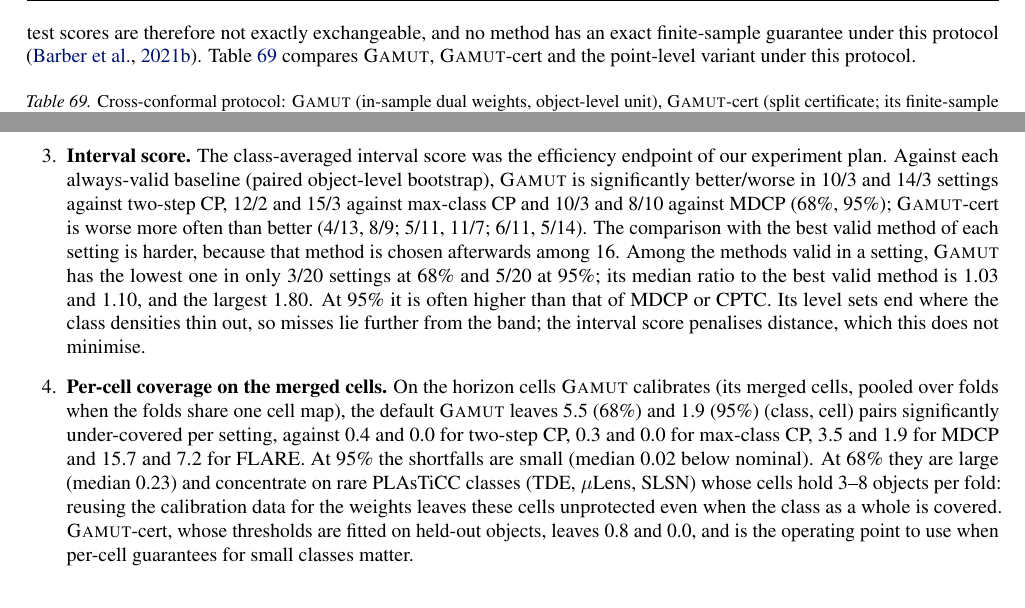
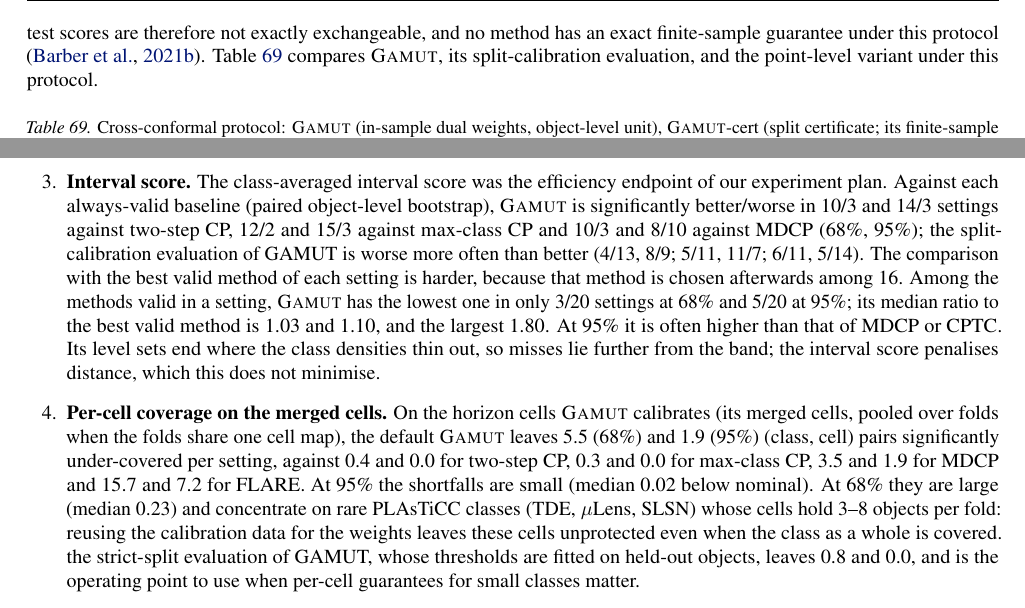
Before and after one commit to appleweiping/GAMUT, a LaTeX paper (paper/main_advisor.tex, which reads paper/sections/appendix.tex): two parts of pages 45 and 59 of 63, joined at a grey line, cut so that both start at the same text. Compiled offline with pdfLaTeX.

Commit message:
Clarify appendix protocol labels

```diff
--- a/paper/sections/appendix.tex
+++ b/paper/sections/appendix.tex
@@ -95,7 +95,7 @@ Conditioning on the probabilities instead of the decision changes little, as \cr
 All results in \cref{sec:exp} use the cross-conformal protocol of FLARE's bands, for every method.
 A calibration object's base-model outputs come from models whose training folds include the test fold.
 Calibration and test scores are therefore not exactly exchangeable, and no method has an exact finite-sample guarantee under this protocol \citep{barber2021predictive}.
-\Cref{tab:cert} compares \gamut{}, \gamut-cert and the point-level variant under this protocol.
+\Cref{tab:cert} compares \gamut{}, its split-calibration evaluation, and the point-level variant under this protocol.
 \input{tables/cert}
 \paragraph{Strict three-way split.}
 For each rotation $r$, fold $r$ is the test set and fold $r{+}1$ the calibration set.
@@ -204,11 +204,11 @@ We tried two alternatives (\texttt{refine-logs/DESIGN\_LOG.md}). Raising the inc
 On PLAsTiCC-train at 95\%, SN~Ia is covered at 0.93 when pooled over points, although the calibration targets object-averaged coverage.
 Objects with many points are covered less often.
 \item \textbf{Interval score.}
-The class-averaged interval score was the efficiency endpoint of our experiment plan. Against each always-valid baseline (paired object-level bootstrap), \gamut{} is significantly better/worse in \ISVsTwoStepGamutSixtyeight{} and \ISVsTwoStepGamutNinetyfive{} settings against two-step CP, \ISVsMaxClassGamutSixtyeight{} and \ISVsMaxClassGamutNinetyfive{} against max-class CP and \ISVsMDGamutSixtyeight{} and \ISVsMDGamutNinetyfive{} against MDCP (68\%, 95\%); \gamut-cert is worse more often than better (\ISVsTwoStepCertSixtyeight{}, \ISVsTwoStepCertNinetyfive{}; \ISVsMaxClassCertSixtyeight{}, \ISVsMaxClassCertNinetyfive{}; \ISVsMDCertSixtyeight{}, \ISVsMDCertNinetyfive{}). The comparison with the best valid method of each setting is harder, because that method is chosen afterwards among 16. Among the methods valid in a setting, \gamut{} has the lowest one in only \ISWinsGamutSixtyeight{} settings at 68\% and \ISWinsGamutNinetyfive{} at 95\%; its median ratio to the best valid method is \ISMedRatioSixtyeight{} and \ISMedRatioNinetyfive{}, and the largest \ISMaxRatioNinetyfive{}.
+The class-averaged interval score was the efficiency endpoint of our experiment plan. Against each always-valid baseline (paired object-level bootstrap), \gamut{} is significantly better/worse in \ISVsTwoStepGamutSixtyeight{} and \ISVsTwoStepGamutNinetyfive{} settings against two-step CP, \ISVsMaxClassGamutSixtyeight{} and \ISVsMaxClassGamutNinetyfive{} against max-class CP and \ISVsMDGamutSixtyeight{} and \ISVsMDGamutNinetyfive{} against MDCP (68\%, 95\%); the split-calibration evaluation of GAMUT is worse more often than better (\ISVsTwoStepCertSixtyeight{}, \ISVsTwoStepCertNinetyfive{}; \ISVsMaxClassCertSixtyeight{}, \ISVsMaxClassCertNinetyfive{}; \ISVsMDCertSixtyeight{}, \ISVsMDCertNinetyfive{}). The comparison with the best valid method of each setting is harder, because that method is chosen afterwards among 16. Among the methods valid in a setting, \gamut{} has the lowest one in only \ISWinsGamutSixtyeight{} settings at 68\% and \ISWinsGamutNinetyfive{} at 95\%; its median ratio to the best valid method is \ISMedRatioSixtyeight{} and \ISMedRatioNinetyfive{}, and the largest \ISMaxRatioNinetyfive{}.
 At 95\% it is often higher than that of MDCP or CPTC.
 Its level sets end where the class densities thin out, so misses lie further from the band; the interval score penalises distance, which this does not minimise.
 \item \textbf{Per-cell coverage on the merged cells.}
-On the horizon cells \gamut{} calibrates (its merged cells, pooled over folds when the folds share one cell map), the default \gamut{} leaves \MergedGamutSixtyeight{} (68\%) and \MergedGamutNinetyfive{} (95\%) (class, cell) pairs significantly under-covered per setting, against \MergedTwoStepSixtyeight{} and \MergedTwoStepNinetyfive{} for two-step CP, \MergedMaxClassSixtyeight{} and \MergedMaxClassNinetyfive{} for max-class CP, \MergedMDCPSixtyeight{} and \MergedMDCPNinetyfive{} for MDCP and \MergedFlareSixtyeight{} and \MergedFlareNinetyfive{} for FLARE. At 95\% the shortfalls are small (median \MergedDefGamutNinetyfive{} below nominal). At 68\% they are large (median \MergedDefGamutSixtyeight{}) and concentrate on rare PLAsTiCC classes (TDE, $\mu$Lens, SLSN) whose cells hold 3--8 objects per fold: reusing the calibration data for the weights leaves these cells unprotected even when the class as a whole is covered. \gamut-cert, whose thresholds are fitted on held-out objects, leaves \MergedCertSixtyeight{} and \MergedCertNinetyfive{}, and is the operating point to use when per-cell guarantees for small classes matter.
+On the horizon cells \gamut{} calibrates (its merged cells, pooled over folds when the folds share one cell map), the default \gamut{} leaves \MergedGamutSixtyeight{} (68\%) and \MergedGamutNinetyfive{} (95\%) (class, cell) pairs significantly under-covered per setting, against \MergedTwoStepSixtyeight{} and \MergedTwoStepNinetyfive{} for two-step CP, \MergedMaxClassSixtyeight{} and \MergedMaxClassNinetyfive{} for max-class CP, \MergedMDCPSixtyeight{} and \MergedMDCPNinetyfive{} for MDCP and \MergedFlareSixtyeight{} and \MergedFlareNinetyfive{} for FLARE. At 95\% the shortfalls are small (median \MergedDefGamutNinetyfive{} below nominal). At 68\% they are large (median \MergedDefGamutSixtyeight{}) and concentrate on rare PLAsTiCC classes (TDE, $\mu$Lens, SLSN) whose cells hold 3--8 objects per fold: reusing the calibration data for the weights leaves these cells unprotected even when the class as a whole is covered. the strict-split evaluation of GAMUT, whose thresholds are fitted on held-out objects, leaves \MergedCertSixtyeight{} and \MergedCertNinetyfive{}, and is the operating point to use when per-cell guarantees for small classes matter.
 \item \textbf{Closure probability.}
 For the closure probability (\cref{app:closure}), the class-conditional score has a higher Brier score than the deployed score for SLSNe at both days and for AGN and TDEs at day 10 (7--20 test rows each), and its ECE is not better than that of the recalibrated deployed score.
 \item \textbf{Kandinsky CP and CPTC when they are valid.}
```
Also changed, not shown: paper/sections/appendix.tex (2 more changed lines).
